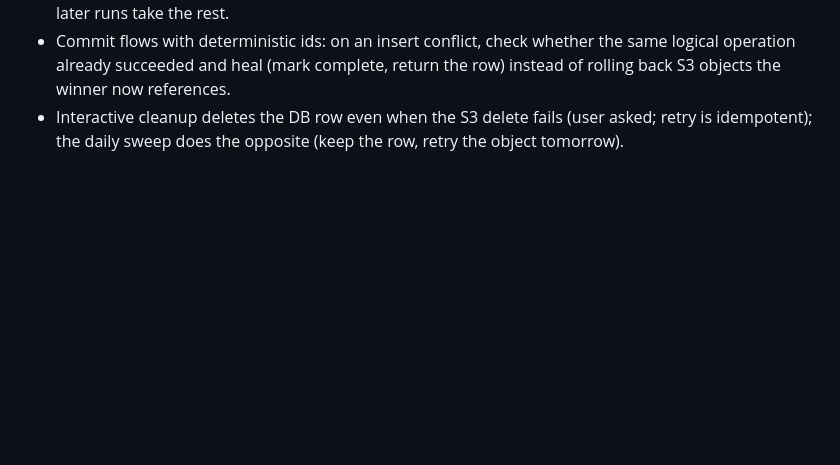
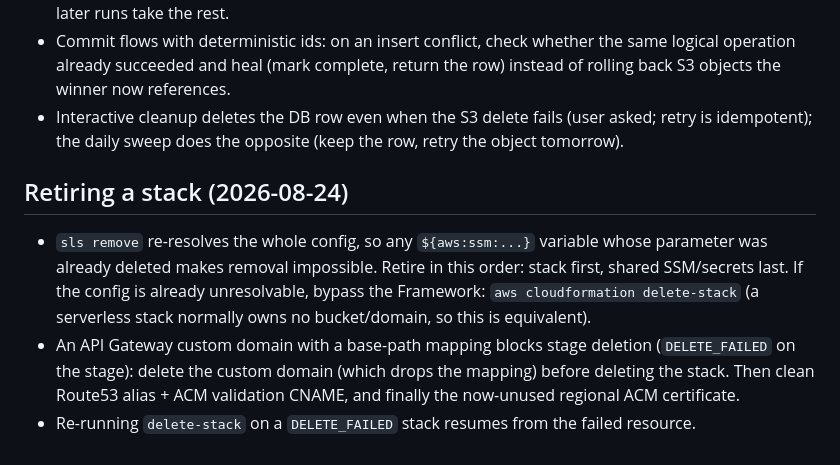
Before and after one commit to yingyeothon/service, a Markdown page: rules/serverless-aws.md, the part around the change. Rendered like a GitHub page; blank space fills up the shorter version.

Commit message:
Add stack-retirement lessons (SSM resolution order, custom-domain mapping)
Co-Authored-By: Claude Fable 5 <noreply@anthropic.com>
Claude-Session: https://claude.ai/code/session_01DB6BXS8JDnyV9gsthAUANc

```diff
--- a/rules/serverless-aws.md
+++ b/rules/serverless-aws.md
@@ -37,3 +37,9 @@
 - `ListObjectsV2` must be paginated even in "small" sweeps: an unpaginated call re-lists the same lexicographic first page forever once a backlog passes 1000 keys. Bound the pages (e.g. 10) and let later runs take the rest.
 - Commit flows with deterministic ids: on an insert conflict, check whether the same logical operation already succeeded and heal (mark complete, return the row) instead of rolling back S3 objects the winner now references.
 - Interactive cleanup deletes the DB row even when the S3 delete fails (user asked; retry is idempotent); the daily sweep does the opposite (keep the row, retry the object tomorrow).
+
+## Retiring a stack (2026-08-24)
+
+- `sls remove` re-resolves the whole config, so any `${aws:ssm:...}` variable whose parameter was already deleted makes removal impossible. Retire in this order: stack first, shared SSM/secrets last. If the config is already unresolvable, bypass the Framework: `aws cloudformation delete-stack` (a serverless stack normally owns no bucket/domain, so this is equivalent).
+- An API Gateway custom domain with a base-path mapping blocks stage deletion (`DELETE_FAILED` on the stage): delete the custom domain (which drops the mapping) before deleting the stack. Then clean Route53 alias + ACM validation CNAME, and finally the now-unused regional ACM certificate.
+- Re-running `delete-stack` on a `DELETE_FAILED` stack resumes from the failed resource.
```
